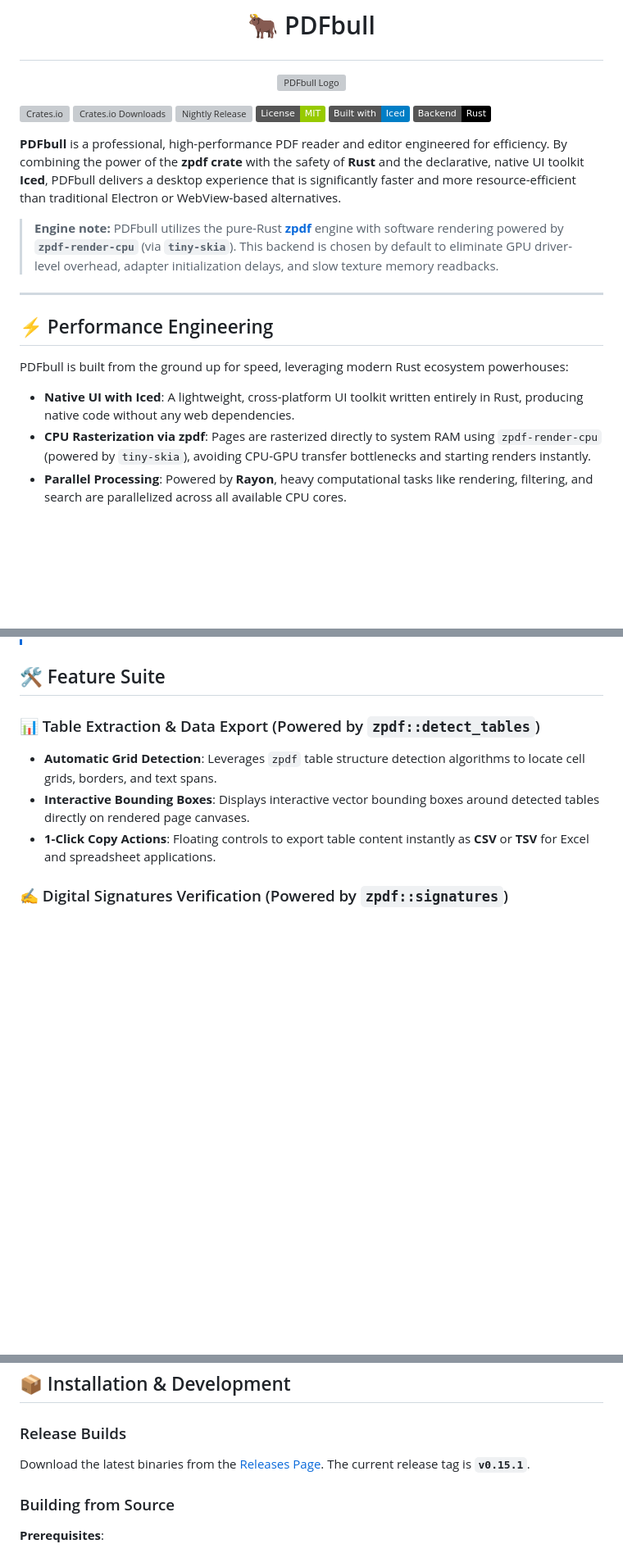
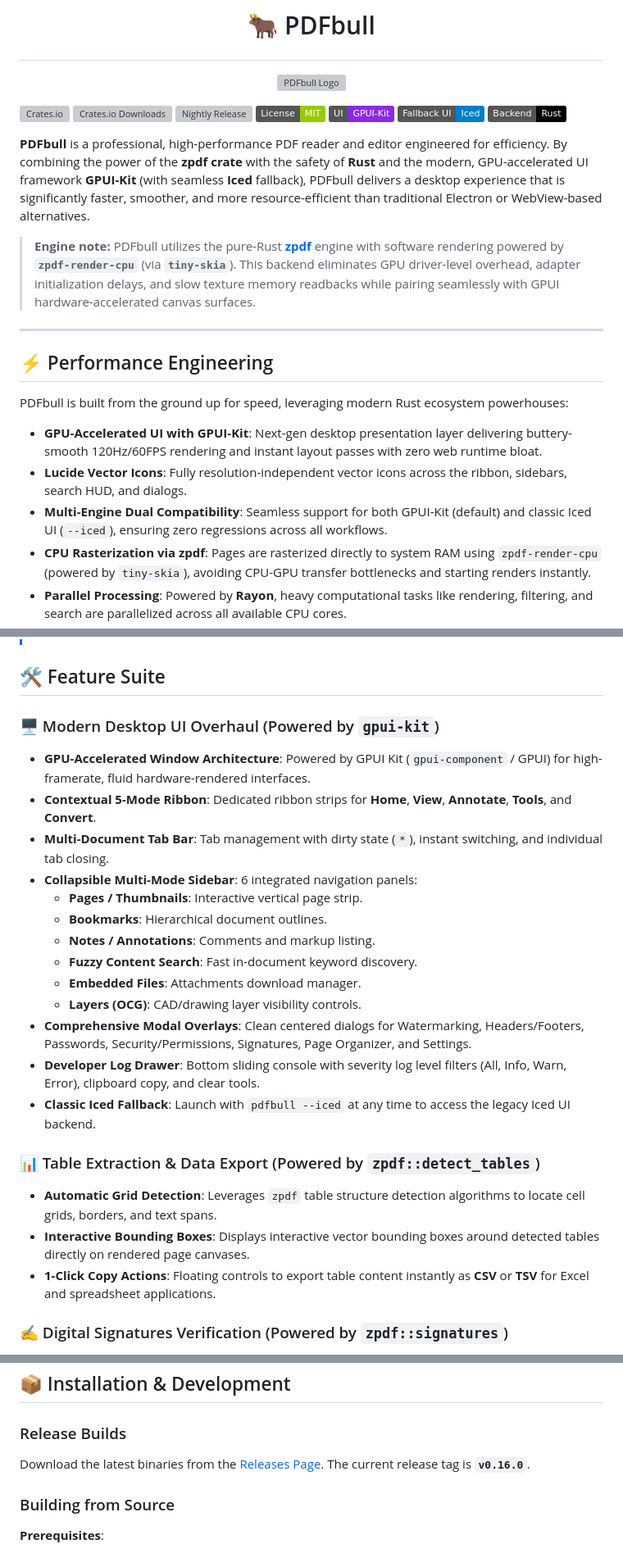
Before and after one commit to SV-stark/PDFbull, a Markdown page: README.md, 3 parts joined by grey strips. Shown at 82% size. Drawn GitHub-style; badges without logos; blank space fills up the shorter version; grey boxes are pictures that could not be loaded.

Commit message:
docs: update README.md for v0.16.0 GPUI-Kit overhaul

```diff
--- a/README.md
+++ b/README.md
@@ -8,13 +8,14 @@
   <a href="https://crates.io/crates/pdfbull"><img src="https://img.shields.io/crates/d/pdfbull.svg" alt="Crates.io Downloads"></a>
   <a href="https://github.com/SV-stark/PDFbull/releases/tag/nightly"><img src="https://github.com/SV-stark/PDFbull/actions/workflows/release.yml/badge.svg" alt="Nightly Release"></a>
   <a href="LICENSE"><img src="https://img.shields.io/badge/License-MIT-green.svg" alt="License: MIT"></a>
-  <a href="https://iced.rs/"><img src="https://img.shields.io/badge/Built%20with-Iced-blue" alt="Built with Iced"></a>
+  <a href="https://github.com/longbridge/gpui-kit"><img src="https://img.shields.io/badge/UI-GPUI--Kit-blueviolet" alt="Built with GPUI-Kit"></a>
+  <a href="https://iced.rs/"><img src="https://img.shields.io/badge/Fallback%20UI-Iced-blue" alt="Iced Fallback"></a>
   <a href="https://www.rust-lang.org/"><img src="https://img.shields.io/badge/Backend-Rust-black?logo=rust" alt="Rust"></a>
 </p>
 
-**PDFbull** is a professional, high-performance PDF reader and editor engineered for efficiency. By combining the power of the **zpdf crate** with the safety of **Rust** and the declarative, native UI toolkit **Iced**, PDFbull delivers a desktop experience that is significantly faster and more resource-efficient than traditional Electron or WebView-based alternatives.
+**PDFbull** is a professional, high-performance PDF reader and editor engineered for efficiency. By combining the power of the **zpdf crate** with the safety of **Rust** and the modern, GPU-accelerated UI framework **GPUI-Kit** (with seamless **Iced** fallback), PDFbull delivers a desktop experience that is significantly faster, smoother, and more resource-efficient than traditional Electron or WebView-based alternatives.
 
-> **Engine note:** PDFbull utilizes the pure-Rust **[zpdf](https://crates.io/crates/zpdf)** engine with software rendering powered by **`zpdf-render-cpu`** (via **`tiny-skia`**). This backend is chosen by default to eliminate GPU driver-level overhead, adapter initialization delays, and slow texture memory readbacks.
+> **Engine note:** PDFbull utilizes the pure-Rust **[zpdf](https://crates.io/crates/zpdf)** engine with software rendering powered by **`zpdf-render-cpu`** (via **`tiny-skia`**). This backend eliminates GPU driver-level overhead, adapter initialization delays, and slow texture memory readbacks while pairing seamlessly with GPUI hardware-accelerated canvas surfaces.
 
 ---
 
@@ -22,7 +23,9 @@
 
 PDFbull is built from the ground up for speed, leveraging modern Rust ecosystem powerhouses:
 
-- **Native UI with Iced**: A lightweight, cross-platform UI toolkit written entirely in Rust, producing native code without any web dependencies.
+- **GPU-Accelerated UI with GPUI-Kit**: Next-gen desktop presentation layer delivering buttery-smooth 120Hz/60FPS rendering and instant layout passes with zero web runtime bloat.
+- **Lucide Vector Icons**: Fully resolution-independent vector icons across the ribbon, sidebars, search HUD, and dialogs.
+- **Multi-Engine Dual Compatibility**: Seamless support for both GPUI-Kit (default) and classic Iced UI (`--iced`), ensuring zero regressions across all workflows.
 - **CPU Rasterization via zpdf**: Pages are rasterized directly to system RAM using `zpdf-render-cpu` (powered by `tiny-skia`), avoiding CPU-GPU transfer bottlenecks and starting renders instantly.
 - **Parallel Processing**: Powered by **Rayon**, heavy computational tasks like rendering, filtering, and search are parallelized across all available CPU cores.
 - **Smart Caching**: Powered by **quick_cache**, a lightweight, concurrent cache library with custom weighters, ensuring instant access to recently viewed pages.
@@ -66,6 +69,21 @@ Timings measured across diverse document scales on Windows 11:
 > PDFbull's pure Rust architecture with `mimalloc` delivers **sub-80ms document readiness** even on massive 120MB+ multi-page files (**4.8x faster than SumatraPDF** and **8.7x faster than Chrome PDFium**), achieving **1,260 FPS** sequential page throughput while maintaining 100% memory safety.
 
 ## 🛠️ Feature Suite
+
+### 🖥️ Modern Desktop UI Overhaul (Powered by `gpui-kit`)
+- **GPU-Accelerated Window Architecture**: Powered by GPUI Kit (`gpui-component` / GPUI) for high-framerate, fluid hardware-rendered interfaces.
+- **Contextual 5-Mode Ribbon**: Dedicated ribbon strips for **Home**, **View**, **Annotate**, **Tools**, and **Convert**.
+- **Multi-Document Tab Bar**: Tab management with dirty state (`*`), instant switching, and individual tab closing.
+- **Collapsible Multi-Mode Sidebar**: 6 integrated navigation panels:
+  - **Pages / Thumbnails**: Interactive vertical page strip.
+  - **Bookmarks**: Hierarchical document outlines.
+  - **Notes / Annotations**: Comments and markup listing.
+  - **Fuzzy Content Search**: Fast in-document keyword discovery.
+  - **Embedded Files**: Attachments download manager.
+  - **Layers (OCG)**: CAD/drawing layer visibility controls.
+- **Comprehensive Modal Overlays**: Clean centered dialogs for Watermarking, Headers/Footers, Passwords, Security/Permissions, Signatures, Page Organizer, and Settings.
+- **Developer Log Drawer**: Bottom sliding console with severity log level filters (All, Info, Warn, Error), clipboard copy, and clear tools.
+- **Classic Iced Fallback**: Launch with `pdfbull --iced` at any time to access the legacy Iced UI backend.
 
 ### 📊 Table Extraction & Data Export (Powered by `zpdf::detect_tables`)
 - **Automatic Grid Detection**: Leverages `zpdf` table structure detection algorithms to locate cell grids, borders, and text spans.
@@ -214,7 +235,7 @@ Timings measured across diverse document scales on Windows 11:
 ## 📦 Installation & Development
 
 ### Release Builds
-Download the latest binaries from the [Releases Page](https://github.com/SV-stark/PDFbull/releases). The current release tag is **`v0.15.1`**.
+Download the latest binaries from the [Releases Page](https://github.com/SV-stark/PDFbull/releases). The current release tag is **`v0.16.0`**.
 
 ### Building from Source
 
```
Also changed, not shown: other parts of README.md (+5 -2 lines).
